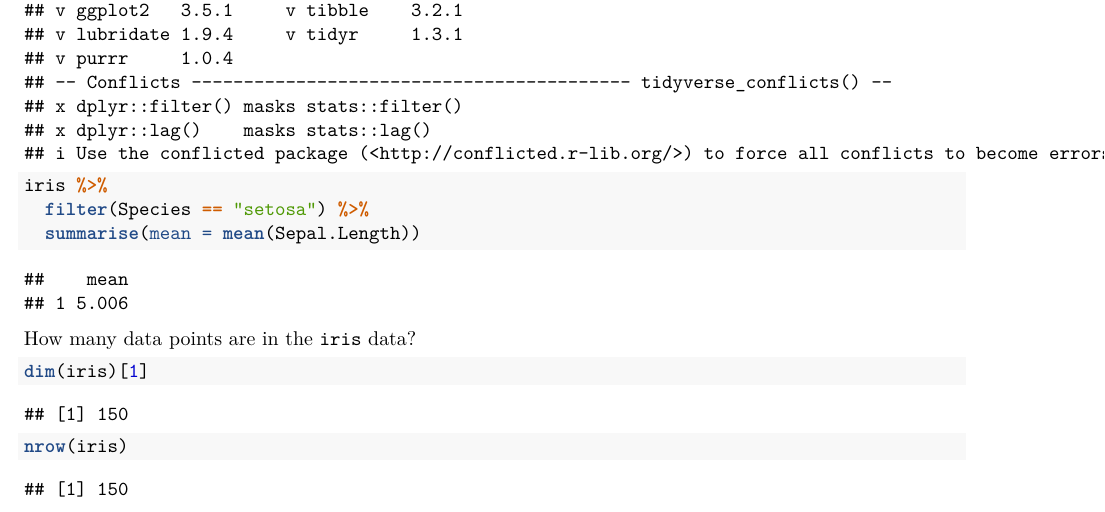
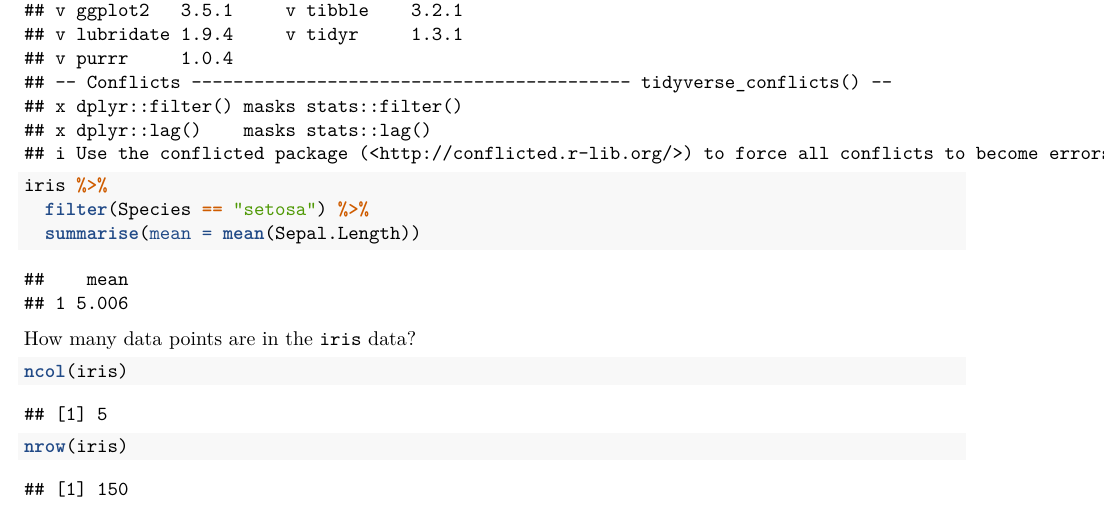
Before and after one commit to wwu-wiwi-test-user/iris-project, an R Markdown document (iris-analysis.Rmd): part of page 4 of 4, cut so that both start at the same text. Rendered offline with R 4.5, knitr and Pandoc, then LaTeX, with nearby package versions.

Commit message:
using ncol for return number of columns

````diff
--- a/iris-analysis.Rmd
+++ b/iris-analysis.Rmd
@@ -23,7 +23,7 @@ iris %>%
 How many data points are in the `iris` data?
 
 ```{r}
-dim(iris)[1]
+ncol(iris)
 ```
 ```{r}
 nrow(iris)
````
